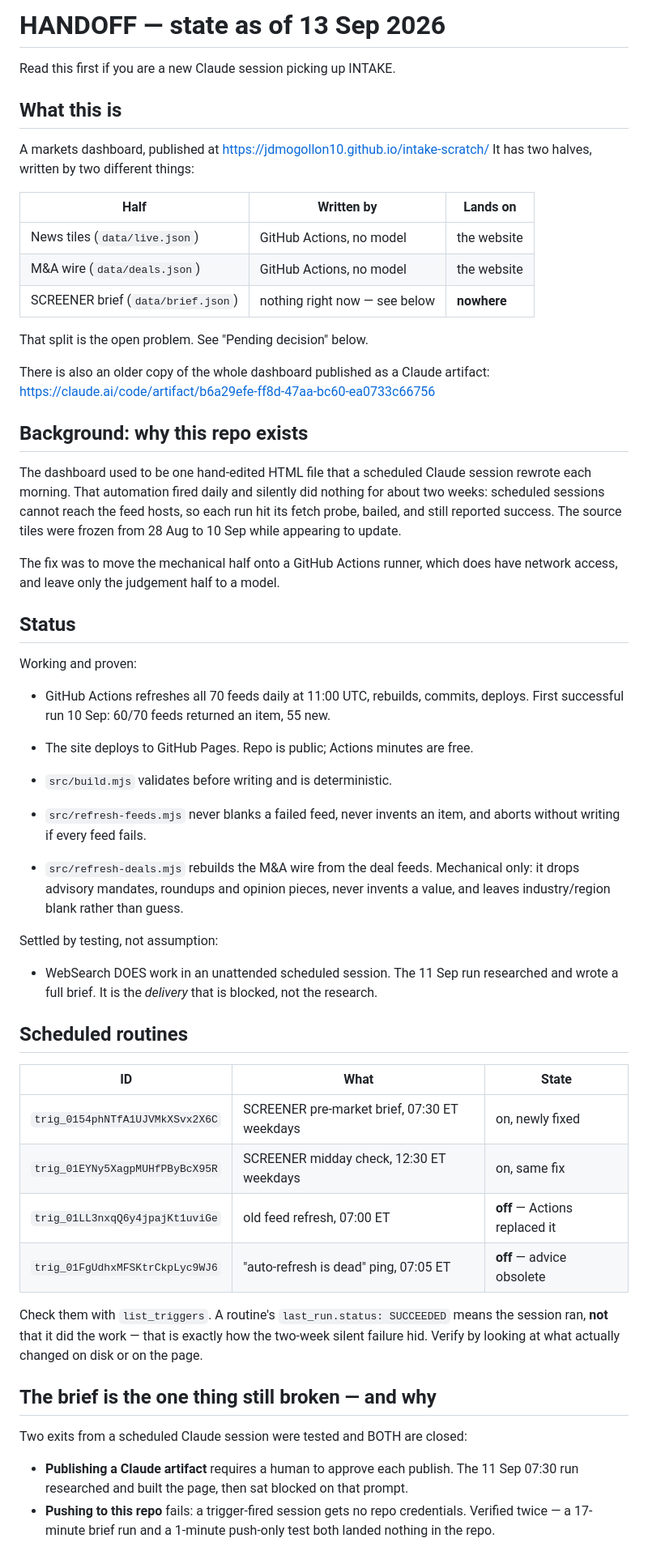
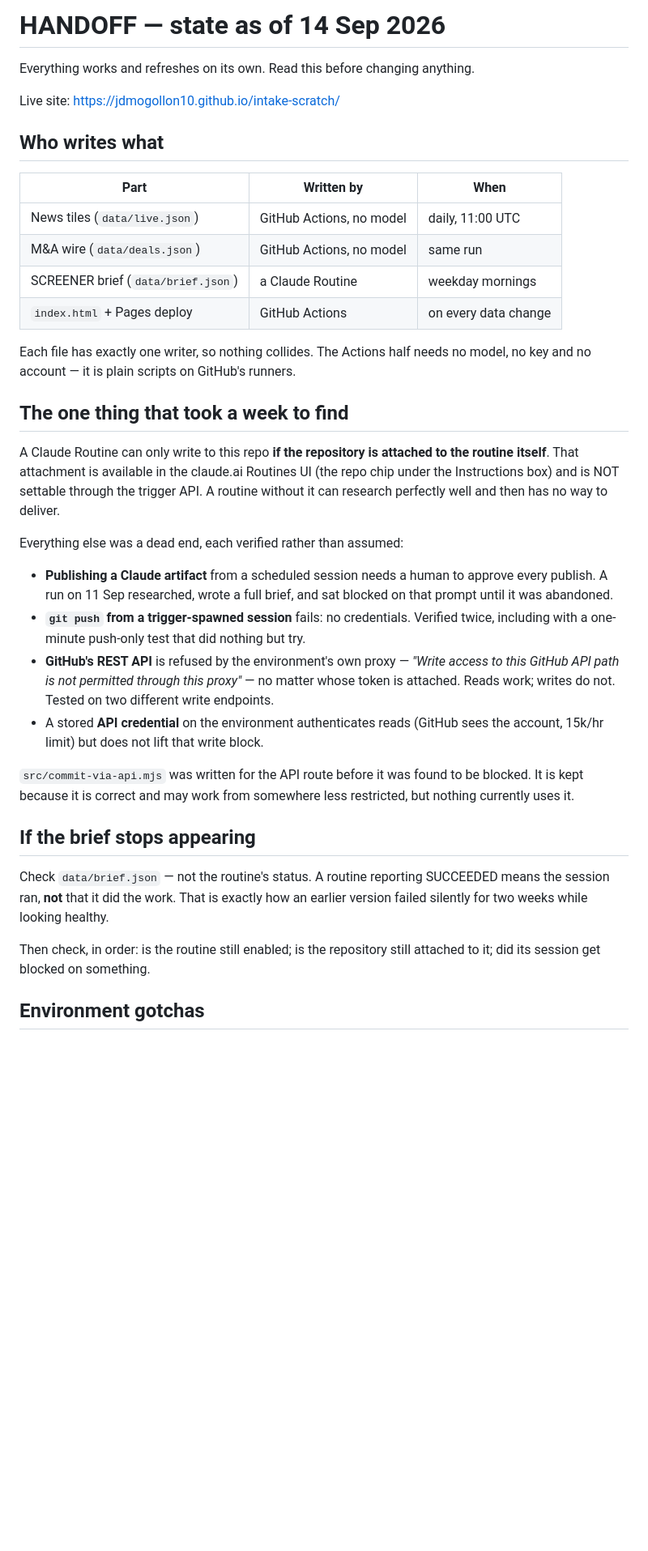
Before and after one commit to jdmogollon10/intake-scratch, a Markdown page: HANDOFF.md, the part around one of its changes. Shown at 81% size. Drawn GitHub-style; blank space fills up the shorter version.

Commit message:
HANDOFF: the brief is automated — record what actually worked
The routine can write to this repo because the repository is attached to the
routine itself, which is only settable in the claude.ai Routines UI, not through
the trigger API. That was the whole blocker.

Records the three dead ends with their verified failure modes so nobody retries
them: artifact publishing needs per-run human approval, git push from a spawned
session has no credentials, and the GitHub REST API is refused by the sandbox
proxy regardless of token.

Co-Authored-By: Claude Opus 5 <noreply@anthropic.com>
Claude-Session: https://claude.ai/code/session_01F8sTqy1ZaDRP9wYAkGWZr2

```diff
--- a/HANDOFF.md
+++ b/HANDOFF.md
@@ -1,71 +1,53 @@
-# HANDOFF — state as of 13 Sep 2026
+# HANDOFF — state as of 14 Sep 2026
 
-Read this first if you are a new Claude session picking up INTAKE.
+Everything works and refreshes on its own. Read this before changing anything.
 
-## What this is
+Live site: https://jdmogollon10.github.io/intake-scratch/
 
-A markets dashboard, published at https://jdmogollon10.github.io/intake-scratch/
-It has two halves, written by two different things:
+## Who writes what
 
-| Half | Written by | Lands on |
+| Part | Written by | When |
 | --- | --- | --- |
-| News tiles (`data/live.json`) | GitHub Actions, no model | the website |
-| M&A wire (`data/deals.json`) | GitHub Actions, no model | the website |
-| SCREENER brief (`data/brief.json`) | nothing right now — see below | **nowhere** |
+| News tiles (`data/live.json`) | GitHub Actions, no model | daily, 11:00 UTC |
+| M&A wire (`data/deals.json`) | GitHub Actions, no model | same run |
+| SCREENER brief (`data/brief.json`) | a Claude Routine | weekday mornings |
+| `index.html` + Pages deploy | GitHub Actions | on every data change |
 
-That split is the open problem. See "Pending decision" below.
+Each file has exactly one writer, so nothing collides. The Actions half needs no
+model, no key and no account — it is plain scripts on GitHub's runners.
 
-There is also an older copy of the whole dashboard published as a Claude artifact:
-https://claude.ai/code/artifact/b6a29efe-ff8d-47aa-bc60-ea0733c66756
+## The one thing that took a week to find
 
-## Background: why this repo exists
+A Claude Routine can only write to this repo **if the repository is attached to the
+routine itself**. That attachment is available in the claude.ai Routines UI (the
+repo chip under the Instructions box) and is NOT settable through the trigger API.
+A routine without it can research perfectly well and then has no way to deliver.
 
-The dashboard used to be one hand-edited HTML file that a scheduled Claude session
-rewrote each morning. That automation fired daily and silently did nothing for about
-two weeks: scheduled sessions cannot reach the feed hosts, so each run hit its fetch
-probe, bailed, and still reported success. The source tiles were frozen from 28 Aug
-to 10 Sep while appearing to update.
+Everything else was a dead end, each verified rather than assumed:
 
-The fix was to move the mechanical half onto a GitHub Actions runner, which does have
-network access, and leave only the judgement half to a model.
+- **Publishing a Claude artifact** from a scheduled session needs a human to approve
+  every publish. A run on 11 Sep researched, wrote a full brief, and sat blocked on
+  that prompt until it was abandoned.
+- **`git push` from a trigger-spawned session** fails: no credentials. Verified twice,
+  including with a one-minute push-only test that did nothing but try.
+- **GitHub's REST API** is refused by the environment's own proxy — *"Write access to
+  this GitHub API path is not permitted through this proxy"* — no matter whose token
+  is attached. Reads work; writes do not. Tested on two different write endpoints.
+- A stored **API credential** on the environment authenticates reads (GitHub sees the
+  account, 15k/hr limit) but does not lift that write block.
 
-## Status
+`src/commit-via-api.mjs` was written for the API route before it was found to be
+blocked. It is kept because it is correct and may work from somewhere less restricted,
+but nothing currently uses it.
 
-Working and proven:
-- GitHub Actions refreshes all 70 feeds daily at 11:00 UTC, rebuilds, commits, deploys.
-  First successful run 10 Sep: 60/70 feeds returned an item, 55 new.
-- The site deploys to GitHub Pages. Repo is public; Actions minutes are free.
-- `src/build.mjs` validates before writing and is deterministic.
-- `src/refresh-feeds.mjs` never blanks a failed feed, never invents an item, and
-  aborts without writing if every feed fails.
+## If the brief stops appearing
 
-- `src/refresh-deals.mjs` rebuilds the M&A wire from the deal feeds. Mechanical
-  only: it drops advisory mandates, roundups and opinion pieces, never invents a
-  value, and leaves industry/region blank rather than guess.
+Check `data/brief.json` — not the routine's status. A routine reporting SUCCEEDED
+means the session ran, **not** that it did the work. That is exactly how an earlier
+version failed silently for two weeks while looking healthy.
 
-Settled by testing, not assumption:
-- WebSearch DOES work in an unattended scheduled session. The 11 Sep run researched
-  and wrote a full brief. It is the *delivery* that is blocked, not the research.
+Then check, in order: is the routine still enabled; is the repository still attached
+to it; did its session get blocked on something.
 
-## Scheduled routines
+## Environment gotchas
 
-| ID | What | State |
-| --- | --- | --- |
-| `trig_0154phNTfA1UJVMkXSvx2X6C` | SCREENER pre-market brief, 07:30 ET weekdays | on, newly fixed |
-| `trig_01EYNy5XagpMUHfPByBcX95R` | SCREENER midday check, 12:30 ET weekdays | on, same fix |
-| `trig_01LL3nxqQ6y4jpajKt1uviGe` | old feed refresh, 07:00 ET | **off** — Actions replaced it |
-| `trig_01FgUdhxMFSKtrCkpLyc9WJ6` | "auto-refresh is dead" ping, 07:05 ET | **off** — advice obsolete |
-
-Check them with `list_triggers`. A routine's `last_run.status: SUCCEEDED` means the
-session ran, **not** that it did the work — that is exactly how the two-week silent
-failure hid. Verify by looking at what actually changed on disk or on the page.
-
-## The brief is the one thing still broken — and why
-
-Two exits from a scheduled Claude session were tested and BOTH are closed:
-- **Publishing a Claude artifact** requires a human to approve each publish. The
-  11 Sep 07:30 run researched and built the page, then sat blocked on that prompt.
-- **Pushing to this repo** fails: a trigger-fired session gets no repo credentials.
-  Verified twice — a 17-minute brief run and a 1-minute push-only test both landed
-  nothing in the repo.
-
```
Also changed, not shown: other parts of HANDOFF.md (+15 -33 lines).
